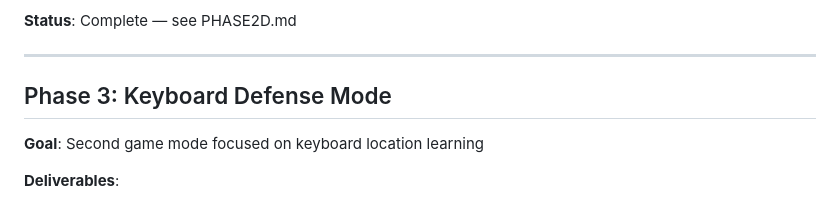
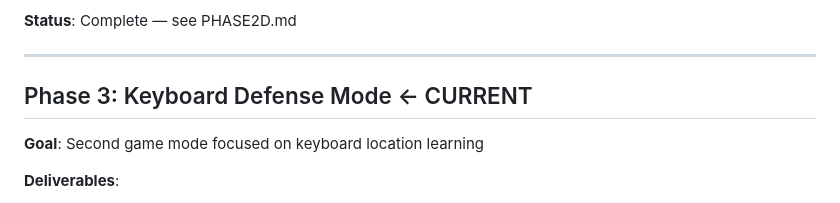
Before and after one commit to sancez111/Games-Tower_defense, a Markdown page: ROADMAP.md, the part around the change. Rendered like a GitHub page.

Commit message:
Mark Phase 3 as current

```diff
--- a/ROADMAP.md
+++ b/ROADMAP.md
@@ -113,7 +113,7 @@
 
 ---
 
-## Phase 3: Keyboard Defense Mode
+## Phase 3: Keyboard Defense Mode ← CURRENT
 **Goal**: Second game mode focused on keyboard location learning
 
 **Deliverables**:
```
